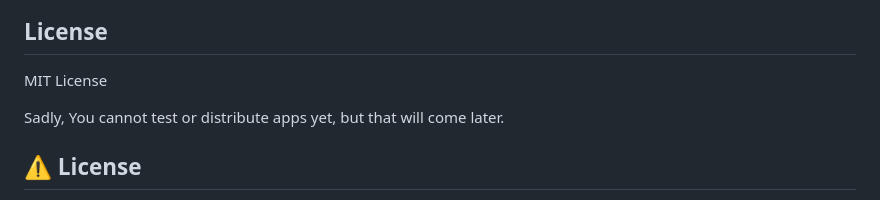
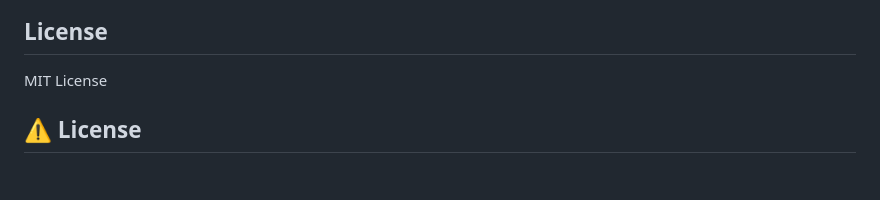
Before and after one commit to A-Proof/ModernOS-Desktop, a Markdown page: README.md, the part around the change. GitHub-like rendering; blank space fills up the shorter version.

Commit message:
Update license section in README
Removed note about testing and distribution limitations.

```diff
--- a/README.md
+++ b/README.md
@@ -242,8 +242,6 @@ rk.compile("myApp")
 
 MIT License
 
-Sadly, You cannot test or distribute apps yet, but that will come later.
-
 ## ⚠️ License
 ModernOS is a **closed-source project**.
 Binaries may be freely downloaded and tested, but redistribution or reverse engineering of the kernel is prohibited.
```
